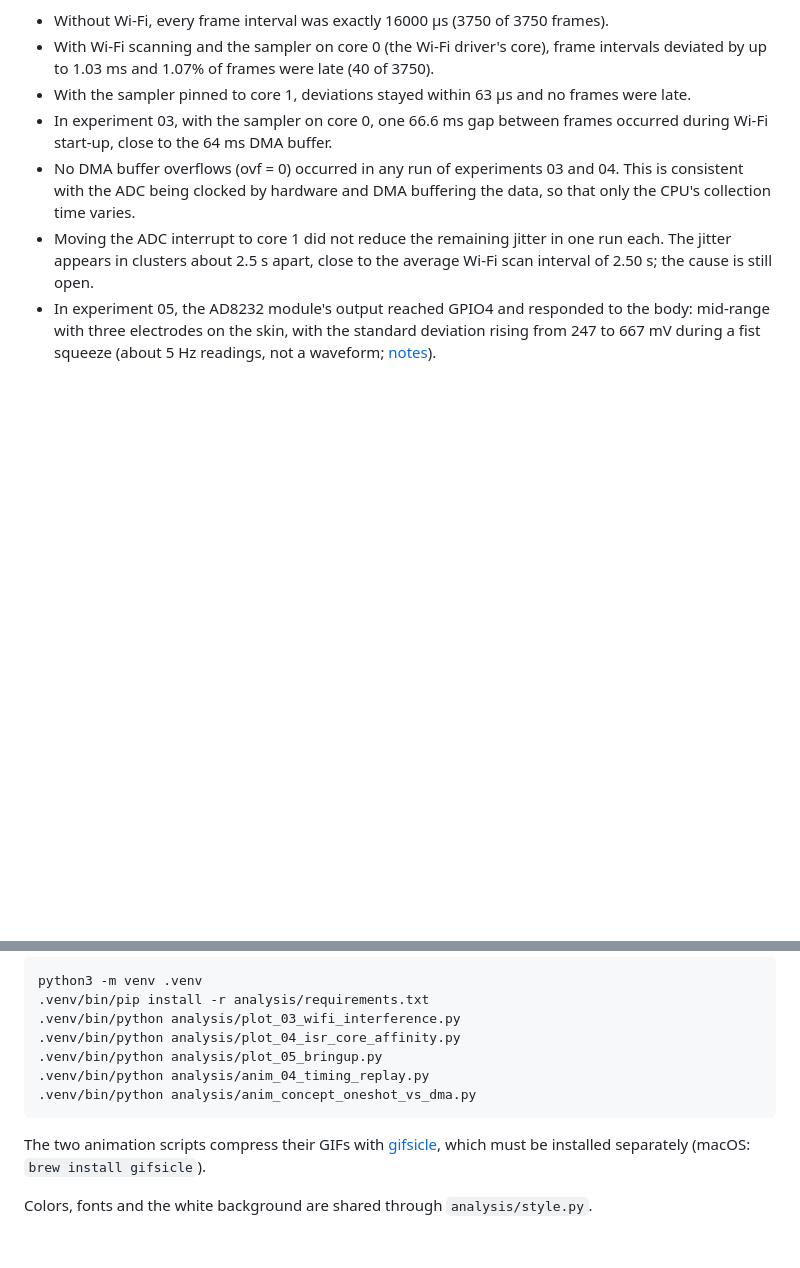
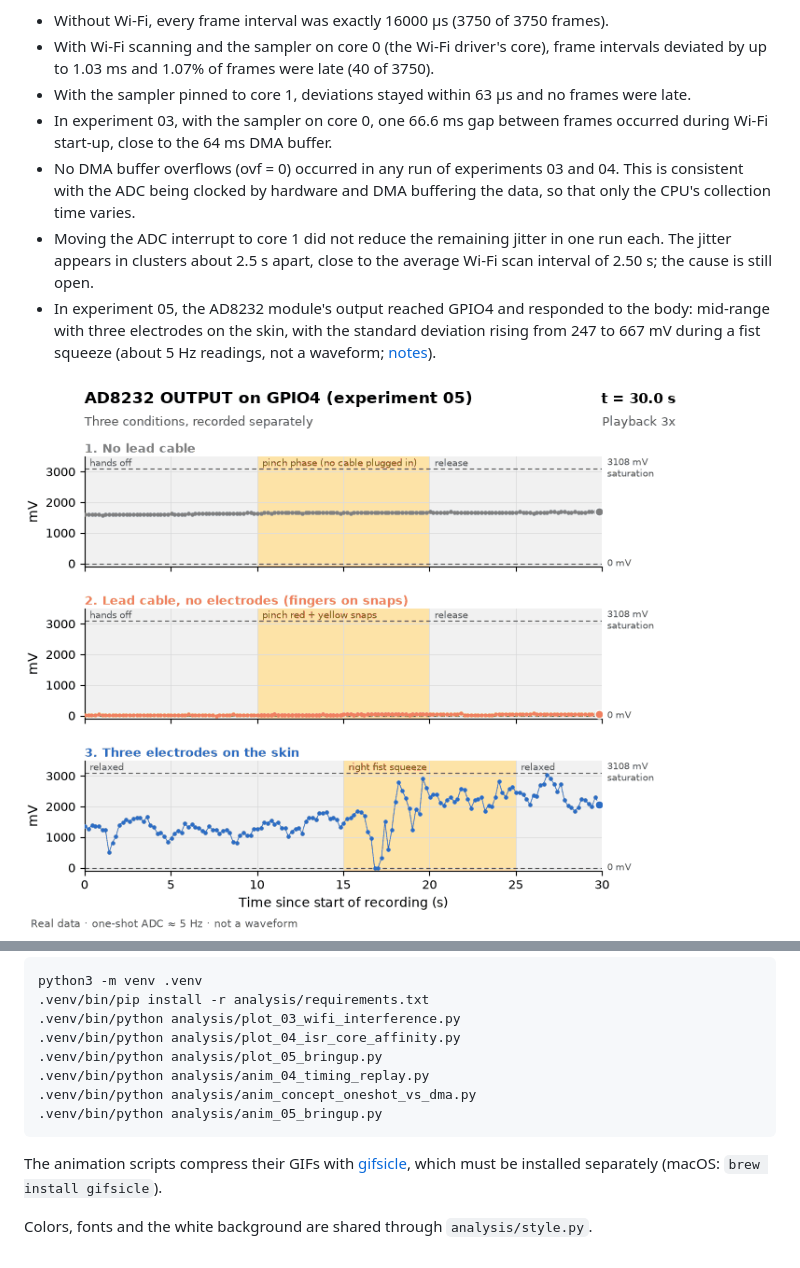
Before and after one commit to AllenDiiaz/so-i-picked-up-music, a Markdown page: README.md, 2 parts joined by grey strips. Rendered like a GitHub page; pictures changed too: docs/figures/05_bringup_replay.gif (added); blank space fills up the shorter version.

Commit message:
Add experiment 05 replay animation and show it in README
Co-Authored-By: Claude Opus 5.5 <noreply@anthropic.com>

````diff
--- a/README.md
+++ b/README.md
@@ -17,6 +17,8 @@ Numbers below are from the 60 s per-frame runs of experiment 04 (3750 frames eac
 - No DMA buffer overflows (ovf = 0) occurred in any run of experiments 03 and 04. This is consistent with the ADC being clocked by hardware and DMA buffering the data, so that only the CPU's collection time varies.
 - Moving the ADC interrupt to core 1 did not reduce the remaining jitter in one run each. The jitter appears in clusters about 2.5 s apart, close to the average Wi-Fi scan interval of 2.50 s; the cause is still open.
 - In experiment 05, the AD8232 module's output reached GPIO4 and responded to the body: mid-range with three electrodes on the skin, with the standard deviation rising from 247 to 667 mV during a fist squeeze (about 5 Hz readings, not a waveform; [notes](docs/experiments/05_ad8232_bringup.md)).
+
+<img src="docs/figures/05_bringup_replay.gif" width="720" alt="Replay of AD8232 output readings on GPIO4: near 1.6 V with no lead cable, near 0 with the cable but no electrodes, and mid-range with larger swings during a fist squeeze with three electrodes">
 
 ![Illustration of oneshot versus DMA sampling: with oneshot reads a busy CPU delays the sample, with DMA only the frame collection moves](docs/figures/concept_oneshot_vs_dma.gif)
 
@@ -43,8 +45,9 @@ python3 -m venv .venv
 .venv/bin/python analysis/plot_05_bringup.py
 .venv/bin/python analysis/anim_04_timing_replay.py
 .venv/bin/python analysis/anim_concept_oneshot_vs_dma.py
+.venv/bin/python analysis/anim_05_bringup.py
 ```
 
-The two animation scripts compress their GIFs with [gifsicle](https://www.lcdf.org/gifsicle/), which must be installed separately (macOS: `brew install gifsicle`).
+The animation scripts compress their GIFs with [gifsicle](https://www.lcdf.org/gifsicle/), which must be installed separately (macOS: `brew install gifsicle`).
 
 Colors, fonts and the white background are shared through `analysis/style.py`.
````
Also changed, not shown: docs/experiments/05_ad8232_bringup.md (+4 -0 lines), 1 other file.
